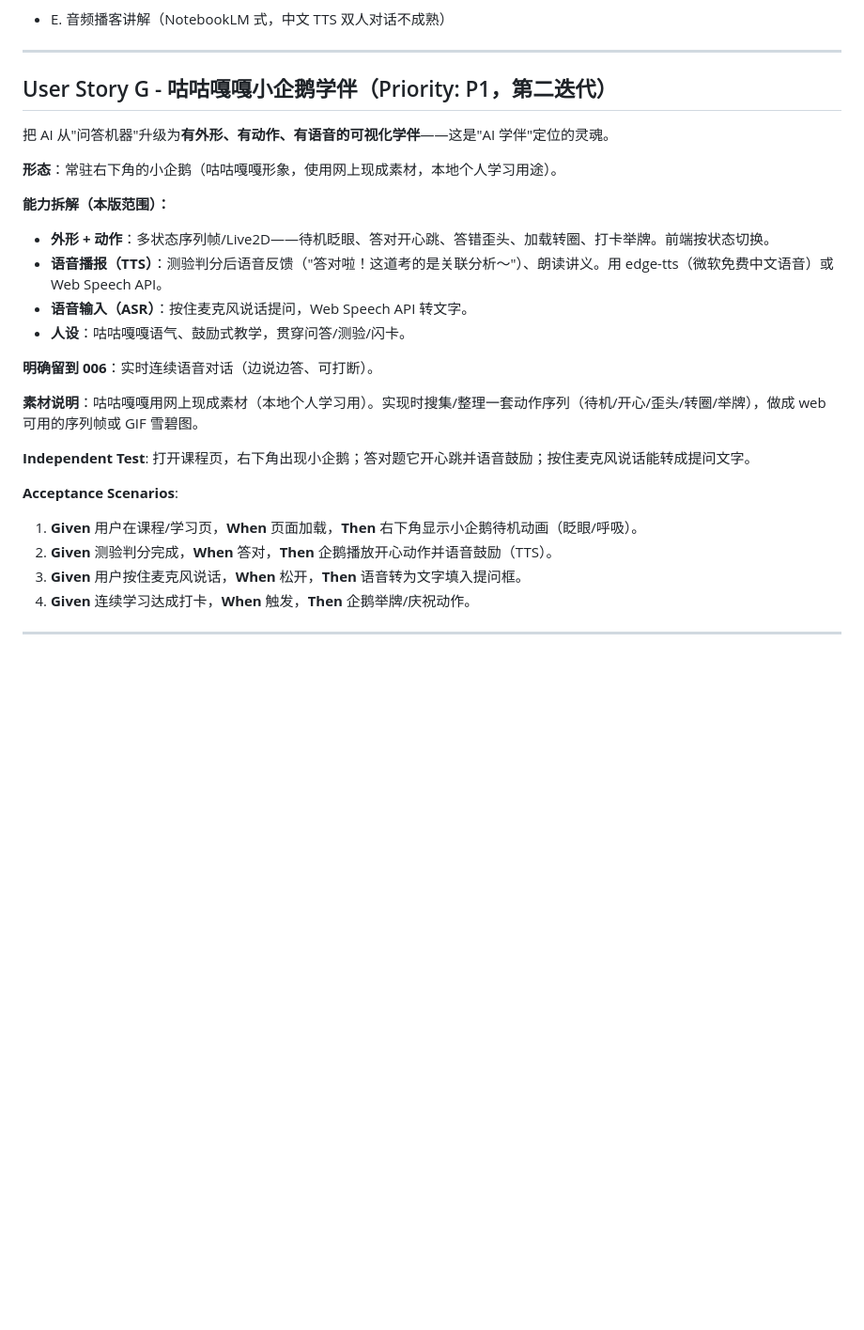
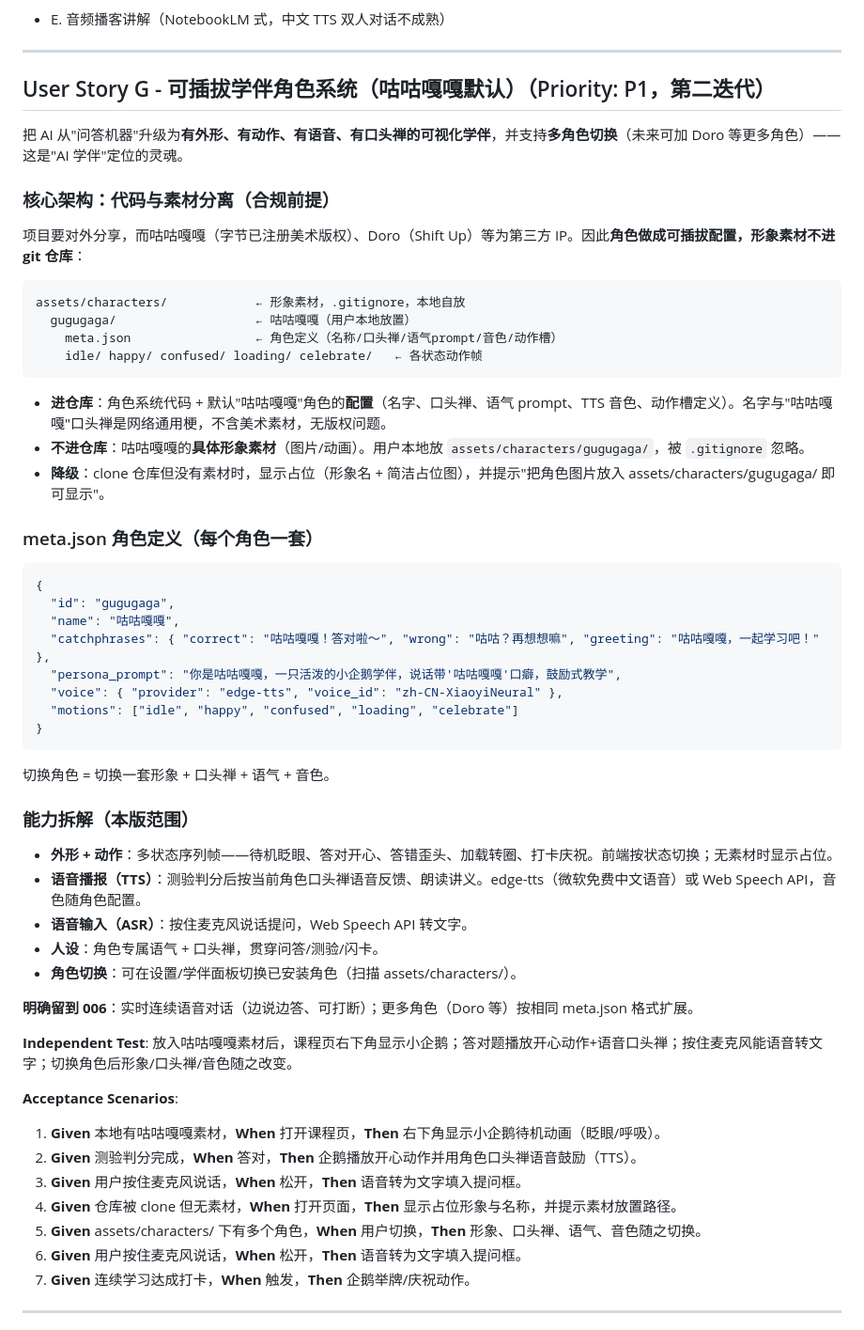
Before and after one commit to aliangzhendemeng/ai-course-companion, a Markdown page: specs/005-quiz-flashcards/spec.md, the part around the change. Shown at 94% size. Rendered like a GitHub page; blank space fills up the shorter version.

Commit message:
docs(005): G 改为可插拔学伴角色系统——素材与代码分离（合规）
- 角色=可插拔配置（meta.json：名字/口头禅/语气/音色/动作槽）
- 默认咕咕嘎嘎角色仅配置进仓库；形象素材 .gitignore 本地自放
- 无素材时占位降级；支持多角色切换，后续按同格式扩 Doro 等

````diff
--- a/specs/005-quiz-flashcards/spec.md
+++ b/specs/005-quiz-flashcards/spec.md
@@ -128,28 +128,59 @@
 
 ---
 
-## User Story G - 咕咕嘎嘎小企鹅学伴（Priority: P1，第二迭代）
+## User Story G - 可插拔学伴角色系统（咕咕嘎嘎默认）（Priority: P1，第二迭代）
 
-把 AI 从"问答机器"升级为**有外形、有动作、有语音的可视化学伴**——这是"AI 学伴"定位的灵魂。
+把 AI 从"问答机器"升级为**有外形、有动作、有语音、有口头禅的可视化学伴**，并支持**多角色切换**（未来可加 Doro 等更多角色）——这是"AI 学伴"定位的灵魂。
 
-**形态**：常驻右下角的小企鹅（咕咕嘎嘎形象，使用网上现成素材，本地个人学习用途）。
+### 核心架构：代码与素材分离（合规前提）
 
-**能力拆解（本版范围）：**
-- **外形 + 动作**：多状态序列帧/Live2D——待机眨眼、答对开心跳、答错歪头、加载转圈、打卡举牌。前端按状态切换。
-- **语音播报（TTS）**：测验判分后语音反馈（"答对啦！这道考的是关联分析～"）、朗读讲义。用 edge-tts（微软免费中文语音）或 Web Speech API。
+项目要对外分享，而咕咕嘎嘎（字节已注册美术版权）、Doro（Shift Up）等为第三方 IP。因此**角色做成可插拔配置，形象素材不进 git 仓库**：
+
+```
+assets/characters/            ← 形象素材，.gitignore，本地自放
+  gugugaga/                   ← 咕咕嘎嘎（用户本地放置）
+    meta.json                 ← 角色定义（名称/口头禅/语气prompt/音色/动作槽）
+    idle/ happy/ confused/ loading/ celebrate/   ← 各状态动作帧
+```
+
+- **进仓库**：角色系统代码 + 默认"咕咕嘎嘎"角色的**配置**（名字、口头禅、语气 prompt、TTS 音色、动作槽定义）。名字与"咕咕嘎嘎"口头禅是网络通用梗，不含美术素材，无版权问题。
+- **不进仓库**：咕咕嘎嘎的**具体形象素材**（图片/动画）。用户本地放 `assets/characters/gugugaga/`，被 `.gitignore` 忽略。
+- **降级**：clone 仓库但没有素材时，显示占位（形象名 + 简洁占位图），并提示"把角色图片放入 assets/characters/gugugaga/ 即可显示"。
+
+### meta.json 角色定义（每个角色一套）
+
+```json
+{
+  "id": "gugugaga",
+  "name": "咕咕嘎嘎",
+  "catchphrases": { "correct": "咕咕嘎嘎！答对啦～", "wrong": "咕咕？再想想嘛", "greeting": "咕咕嘎嘎，一起学习吧！" },
+  "persona_prompt": "你是咕咕嘎嘎，一只活泼的小企鹅学伴，说话带'咕咕嘎嘎'口癖，鼓励式教学",
+  "voice": { "provider": "edge-tts", "voice_id": "zh-CN-XiaoyiNeural" },
+  "motions": ["idle", "happy", "confused", "loading", "celebrate"]
+}
+```
+
+切换角色 = 切换一套形象 + 口头禅 + 语气 + 音色。
+
+### 能力拆解（本版范围）
+
+- **外形 + 动作**：多状态序列帧——待机眨眼、答对开心、答错歪头、加载转圈、打卡庆祝。前端按状态切换；无素材时显示占位。
+- **语音播报（TTS）**：测验判分后按当前角色口头禅语音反馈、朗读讲义。edge-tts（微软免费中文语音）或 Web Speech API，音色随角色配置。
 - **语音输入（ASR）**：按住麦克风说话提问，Web Speech API 转文字。
-- **人设**：咕咕嘎嘎语气、鼓励式教学，贯穿问答/测验/闪卡。
+- **人设**：角色专属语气 + 口头禅，贯穿问答/测验/闪卡。
+- **角色切换**：可在设置/学伴面板切换已安装角色（扫描 assets/characters/）。
 
-**明确留到 006**：实时连续语音对话（边说边答、可打断）。
+**明确留到 006**：实时连续语音对话（边说边答、可打断）；更多角色（Doro 等）按相同 meta.json 格式扩展。
 
-**素材说明**：咕咕嘎嘎用网上现成素材（本地个人学习用）。实现时搜集/整理一套动作序列（待机/开心/歪头/转圈/举牌），做成 web 可用的序列帧或 GIF 雪碧图。
-
-**Independent Test**: 打开课程页，右下角出现小企鹅；答对题它开心跳并语音鼓励；按住麦克风说话能转成提问文字。
+**Independent Test**: 放入咕咕嘎嘎素材后，课程页右下角显示小企鹅；答对题播放开心动作+语音口头禅；按住麦克风能语音转文字；切换角色后形象/口头禅/音色随之改变。
 
 **Acceptance Scenarios**:
 
-1. **Given** 用户在课程/学习页，**When** 页面加载，**Then** 右下角显示小企鹅待机动画（眨眼/呼吸）。
-2. **Given** 测验判分完成，**When** 答对，**Then** 企鹅播放开心动作并语音鼓励（TTS）。
+1. **Given** 本地有咕咕嘎嘎素材，**When** 打开课程页，**Then** 右下角显示小企鹅待机动画（眨眼/呼吸）。
+2. **Given** 测验判分完成，**When** 答对，**Then** 企鹅播放开心动作并用角色口头禅语音鼓励（TTS）。
+3. **Given** 用户按住麦克风说话，**When** 松开，**Then** 语音转为文字填入提问框。
+4. **Given** 仓库被 clone 但无素材，**When** 打开页面，**Then** 显示占位形象与名称，并提示素材放置路径。
+5. **Given** assets/characters/ 下有多个角色，**When** 用户切换，**Then** 形象、口头禅、语气、音色随之切换。
 3. **Given** 用户按住麦克风说话，**When** 松开，**Then** 语音转为文字填入提问框。
 4. **Given** 连续学习达成打卡，**When** 触发，**Then** 企鹅举牌/庆祝动作。
 
````
